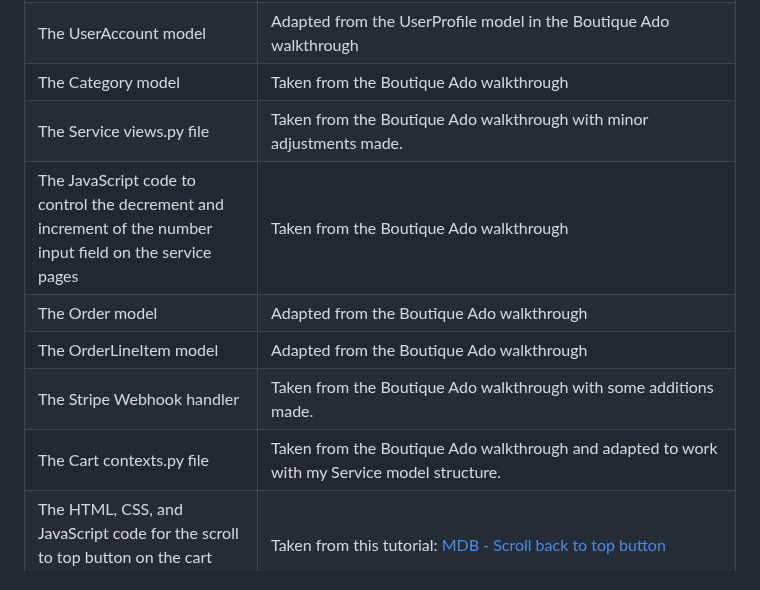
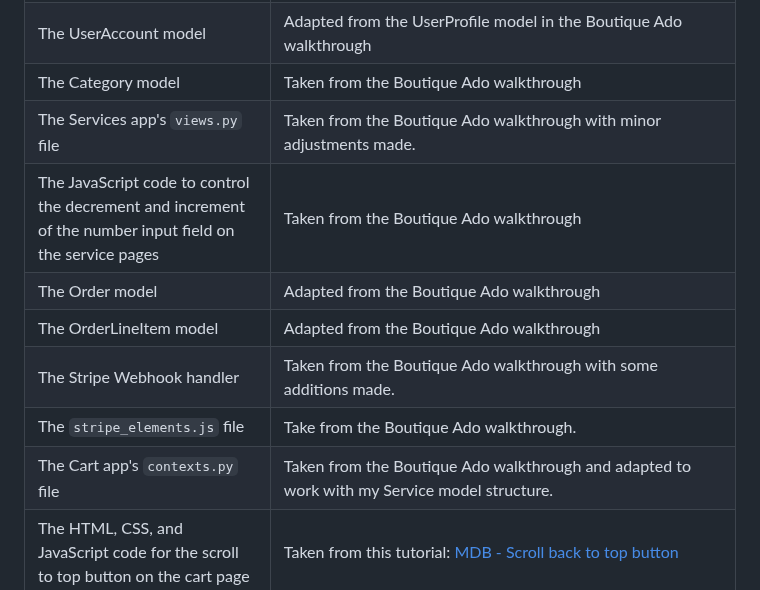
Before and after one commit to simonhw/gardening-services, a Markdown page: README.md, the part around the change. Rendered like a GitHub page.

Commit message:
Docs: Update Code Used section of README.

```diff
--- a/README.md
+++ b/README.md
@@ -1427,12 +1427,13 @@ Various Bootstrap classes and components were used in the styling of this websit
 Articles used as guidance when creating the CustomUser model | [Learn Django - Django Custom User Model](https://learndjango.com/tutorials/django-custom-user-model) <br> [Medium.com - Custom User Model In Django](https://medium.com/django-unleashed/custom-user-model-in-django-98b9a401a6a2#4826) <br> [Django documentation - Customizing authentication in Django](https://docs.djangoproject.com/en/3.2/topics/auth/customizing/#a-full-example)
 The UserAccount model | Adapted from the UserProfile model in the Boutique Ado walkthrough
 The Category model | Taken from the Boutique Ado walkthrough
-The Service views.py file | Taken from the Boutique Ado walkthrough with minor adjustments made.
+The Services app's `views.py` file | Taken from the Boutique Ado walkthrough with minor adjustments made.
 The JavaScript code to control the decrement and increment of the number input field on the service pages | Taken from the Boutique Ado walkthrough
 The Order model | Adapted from the Boutique Ado walkthrough
 The OrderLineItem model | Adapted from the Boutique Ado walkthrough
 The Stripe Webhook handler | Taken from the Boutique Ado walkthrough with some additions made.
-The Cart contexts.py file | Taken from the Boutique Ado walkthrough and adapted to work with my Service model structure.
+The `stripe_elements.js` file | Take from the Boutique Ado walkthrough.
+The Cart app's `contexts.py` file | Taken from the Boutique Ado walkthrough and adapted to work with my Service model structure.
 The HTML, CSS, and JavaScript code for the scroll to top button on the cart page | Taken from this tutorial: [MDB - Scroll back to top button](https://mdbootstrap.com/docs/standard/extended/back-to-top/)
 Disabling the checkout form buttons dynamically | [StackOverflow - Disabling submit button until all fields have values](https://stackoverflow.com/questions/5614399/disabling-submit-button-until-all-fields-have-values)
 The HTML structure of the toast messages | Adapted from examples in this article: [https://fastbootstrap.com/components/toast/](https://fastbootstrap.com/components/toast/)
```
